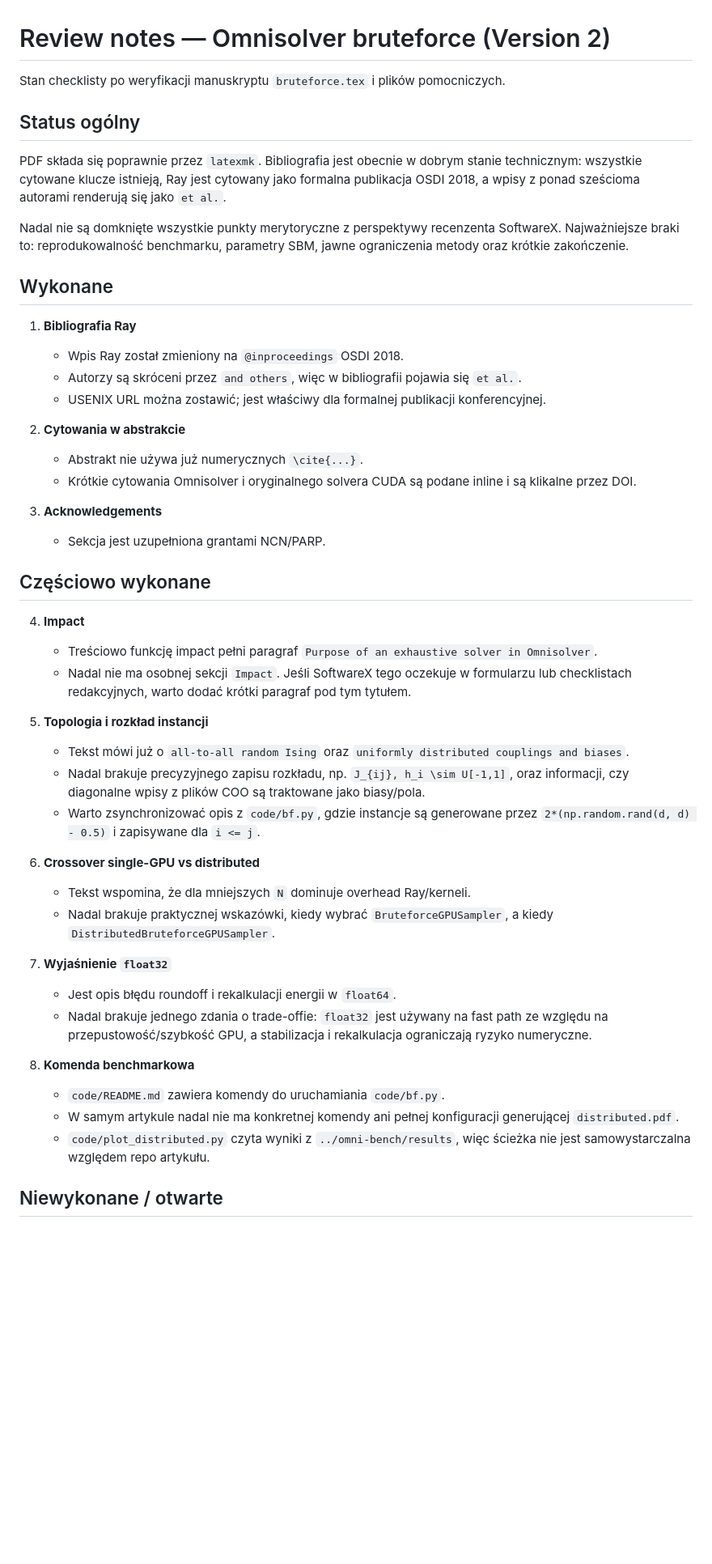
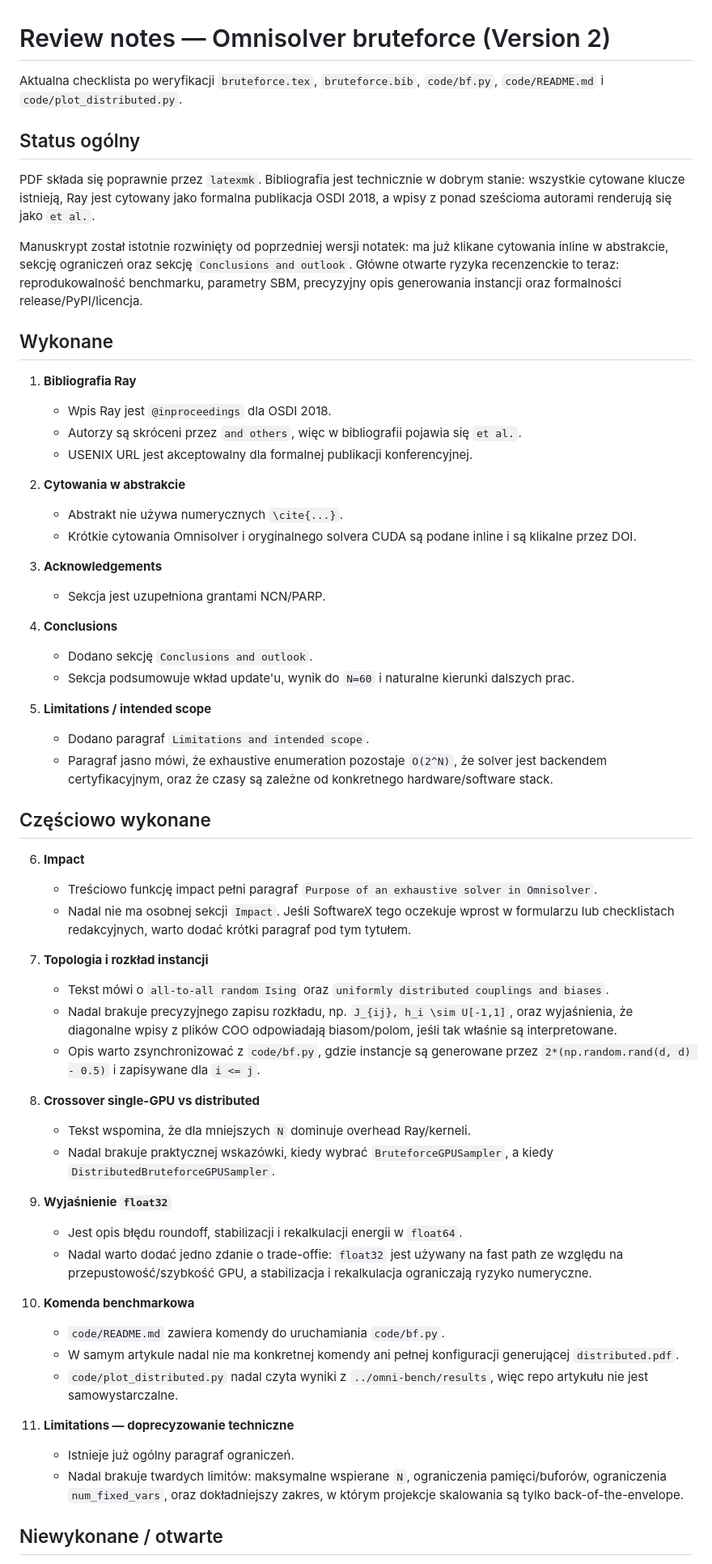
Before and after one commit to iitis/bruteforce-text, a Markdown page: REVIEW_NOTES.md, the part around one of its changes. Shown at 81% size. Drawn GitHub-style; blank space fills up the shorter version.

Commit message:
update revieew

```diff
--- a/REVIEW_NOTES.md
+++ b/REVIEW_NOTES.md
@@ -1,70 +1,89 @@
 # Review notes — Omnisolver bruteforce (Version 2)
 
-Stan checklisty po weryfikacji manuskryptu `bruteforce.tex` i plików pomocniczych.
+Aktualna checklista po weryfikacji `bruteforce.tex`, `bruteforce.bib`,
+`code/bf.py`, `code/README.md` i `code/plot_distributed.py`.
 
 ## Status ogólny
 
-PDF składa się poprawnie przez `latexmk`. Bibliografia jest obecnie w dobrym stanie
-technicznym: wszystkie cytowane klucze istnieją, Ray jest cytowany jako formalna
-publikacja OSDI 2018, a wpisy z ponad sześcioma autorami renderują się jako
-`et al.`.
+PDF składa się poprawnie przez `latexmk`. Bibliografia jest technicznie w
+dobrym stanie: wszystkie cytowane klucze istnieją, Ray jest cytowany jako
+formalna publikacja OSDI 2018, a wpisy z ponad sześcioma autorami renderują się
+jako `et al.`.
 
-Nadal nie są domknięte wszystkie punkty merytoryczne z perspektywy recenzenta
-SoftwareX. Najważniejsze braki to: reprodukowalność benchmarku, parametry SBM,
-jawne ograniczenia metody oraz krótkie zakończenie.
+Manuskrypt został istotnie rozwinięty od poprzedniej wersji notatek: ma już
+klikane cytowania inline w abstrakcie, sekcję ograniczeń oraz sekcję
+`Conclusions and outlook`. Główne otwarte ryzyka recenzenckie to teraz:
+reprodukowalność benchmarku, parametry SBM, precyzyjny opis generowania
+instancji oraz formalności release/PyPI/licencja.
 
 ## Wykonane
 
 1. **Bibliografia Ray**
-   - Wpis Ray został zmieniony na `@inproceedings` OSDI 2018.
+   - Wpis Ray jest `@inproceedings` dla OSDI 2018.
    - Autorzy są skróceni przez `and others`, więc w bibliografii pojawia się
      `et al.`.
-   - USENIX URL można zostawić; jest właściwy dla formalnej publikacji
-     konferencyjnej.
+   - USENIX URL jest akceptowalny dla formalnej publikacji konferencyjnej.
 
 2. **Cytowania w abstrakcie**
-   - Abstrakt nie używa już numerycznych `\cite{...}`.
+   - Abstrakt nie używa numerycznych `\cite{...}`.
    - Krótkie cytowania Omnisolver i oryginalnego solvera CUDA są podane inline
      i są klikalne przez DOI.
 
 3. **Acknowledgements**
    - Sekcja jest uzupełniona grantami NCN/PARP.
 
+4. **Conclusions**
+   - Dodano sekcję `Conclusions and outlook`.
+   - Sekcja podsumowuje wkład update'u, wynik do `N=60` i naturalne kierunki
+     dalszych prac.
+
+5. **Limitations / intended scope**
+   - Dodano paragraf `Limitations and intended scope`.
+   - Paragraf jasno mówi, że exhaustive enumeration pozostaje `O(2^N)`, że
+     solver jest backendem certyfikacyjnym, oraz że czasy są zależne od
+     konkretnego hardware/software stack.
+
 ## Częściowo wykonane
 
-4. **Impact**
+6. **Impact**
    - Treściowo funkcję impact pełni paragraf `Purpose of an exhaustive solver in
      Omnisolver`.
-   - Nadal nie ma osobnej sekcji `Impact`. Jeśli SoftwareX tego oczekuje w
-     formularzu lub checklistach redakcyjnych, warto dodać krótki paragraf pod
-     tym tytułem.
+   - Nadal nie ma osobnej sekcji `Impact`. Jeśli SoftwareX tego oczekuje wprost
+     w formularzu lub checklistach redakcyjnych, warto dodać krótki paragraf
+     pod tym tytułem.
 
-5. **Topologia i rozkład instancji**
-   - Tekst mówi już o `all-to-all random Ising` oraz `uniformly distributed
+7. **Topologia i rozkład instancji**
+   - Tekst mówi o `all-to-all random Ising` oraz `uniformly distributed
      couplings and biases`.
    - Nadal brakuje precyzyjnego zapisu rozkładu, np. `J_{ij}, h_i \sim
-     U[-1,1]`, oraz informacji, czy diagonalne wpisy z plików COO są traktowane
-     jako biasy/pola.
-   - Warto zsynchronizować opis z `code/bf.py`, gdzie instancje są generowane
+     U[-1,1]`, oraz wyjaśnienia, że diagonalne wpisy z plików COO odpowiadają
+     biasom/polom, jeśli tak właśnie są interpretowane.
+   - Opis warto zsynchronizować z `code/bf.py`, gdzie instancje są generowane
      przez `2*(np.random.rand(d, d) - 0.5)` i zapisywane dla `i <= j`.
 
-6. **Crossover single-GPU vs distributed**
+8. **Crossover single-GPU vs distributed**
    - Tekst wspomina, że dla mniejszych `N` dominuje overhead Ray/kerneli.
    - Nadal brakuje praktycznej wskazówki, kiedy wybrać `BruteforceGPUSampler`,
      a kiedy `DistributedBruteforceGPUSampler`.
 
-7. **Wyjaśnienie `float32`**
-   - Jest opis błędu roundoff i rekalkulacji energii w `float64`.
-   - Nadal brakuje jednego zdania o trade-offie: `float32` jest używany na
+9. **Wyjaśnienie `float32`**
+   - Jest opis błędu roundoff, stabilizacji i rekalkulacji energii w `float64`.
+   - Nadal warto dodać jedno zdanie o trade-offie: `float32` jest używany na
      fast path ze względu na przepustowość/szybkość GPU, a stabilizacja i
      rekalkulacja ograniczają ryzyko numeryczne.
 
-8. **Komenda benchmarkowa**
-   - `code/README.md` zawiera komendy do uruchamiania `code/bf.py`.
-   - W samym artykule nadal nie ma konkretnej komendy ani pełnej konfiguracji
-     generującej `distributed.pdf`.
-   - `code/plot_distributed.py` czyta wyniki z `../omni-bench/results`, więc
-     ścieżka nie jest samowystarczalna względem repo artykułu.
+10. **Komenda benchmarkowa**
+    - `code/README.md` zawiera komendy do uruchamiania `code/bf.py`.
+    - W samym artykule nadal nie ma konkretnej komendy ani pełnej konfiguracji
+      generującej `distributed.pdf`.
+    - `code/plot_distributed.py` nadal czyta wyniki z `../omni-bench/results`,
+      więc repo artykułu nie jest samowystarczalne.
+
+11. **Limitations — doprecyzowanie techniczne**
+    - Istnieje już ogólny paragraf ograniczeń.
+    - Nadal brakuje twardych limitów: maksymalne wspierane `N`, ograniczenia
+      pamięci/buforów, ograniczenia `num_fixed_vars`, oraz dokładniejszy zakres,
+      w którym projekcje skalowania są tylko back-of-the-envelope.
 
 ## Niewykonane / otwarte
 
```
Also changed, not shown: other parts of REVIEW_NOTES.md (+8 -20 lines).
